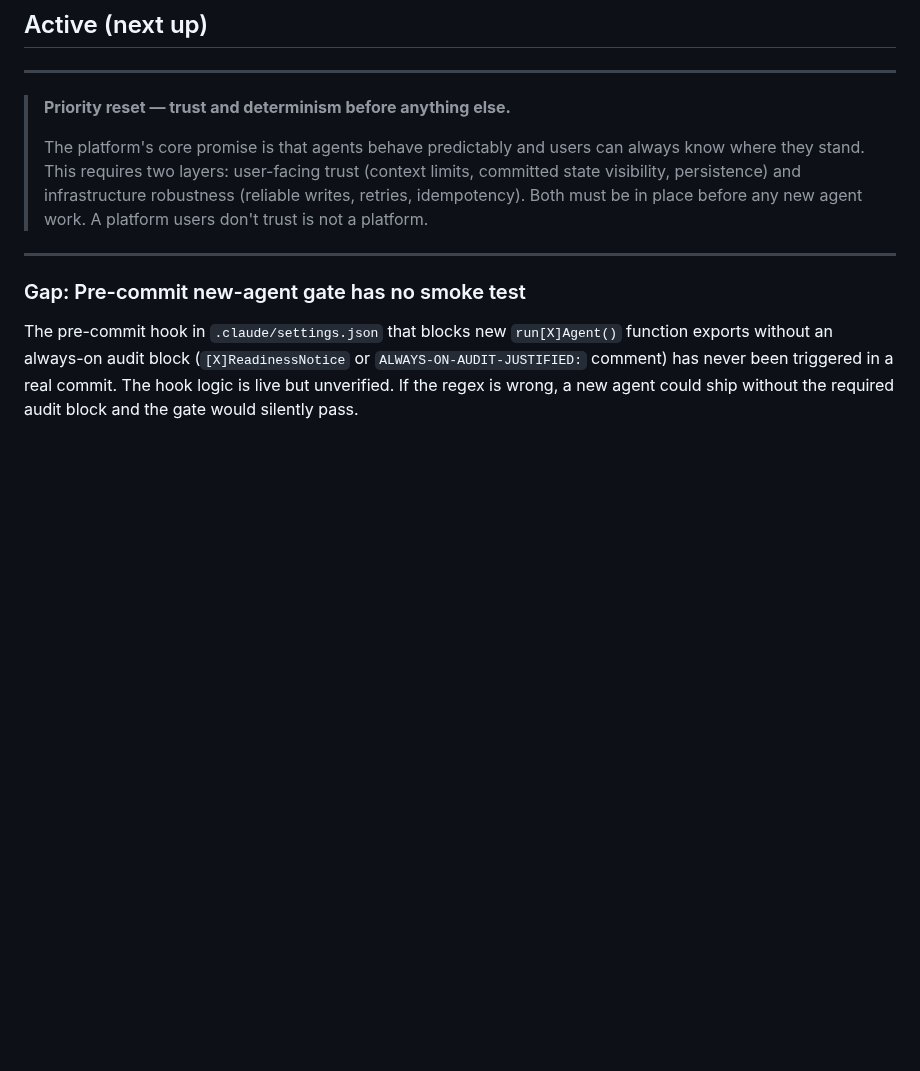
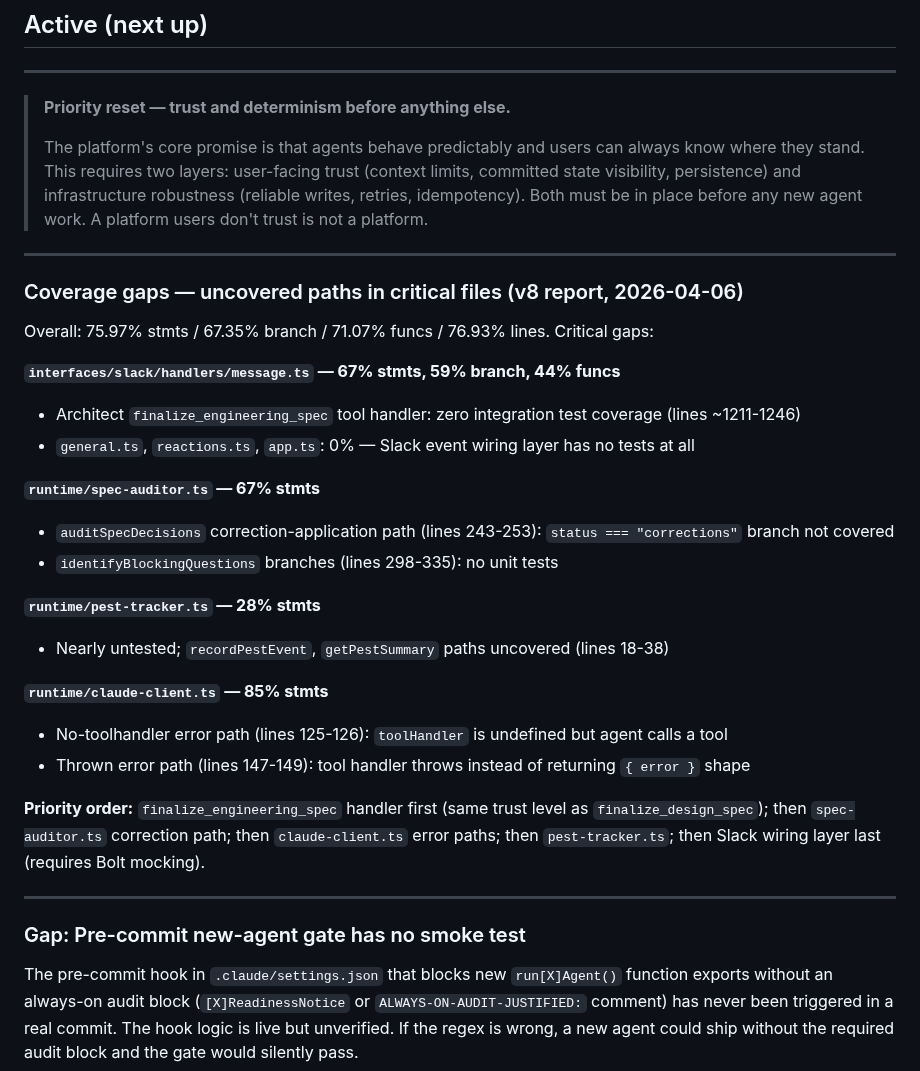
Before and after one commit to sanjaysahgal/agentic-sdlc, a Markdown page: BACKLOG.md, the part around the change. GitHub-like rendering; blank space fills up the shorter version.

Commit message:
docs: add coverage gap items to backlog (v8 report 2026-04-06)
Co-Authored-By: Claude Sonnet 4.6 <noreply@anthropic.com>

```diff
--- a/BACKLOG.md
+++ b/BACKLOG.md
@@ -30,6 +30,29 @@ Brand data (colors, typography, tokens) is customer-specific. health360 owns its
 > **Priority reset — trust and determinism before anything else.**
 >
 > The platform's core promise is that agents behave predictably and users can always know where they stand. This requires two layers: user-facing trust (context limits, committed state visibility, persistence) and infrastructure robustness (reliable writes, retries, idempotency). Both must be in place before any new agent work. A platform users don't trust is not a platform.
+
+---
+
+### Coverage gaps — uncovered paths in critical files (v8 report, 2026-04-06)
+
+Overall: 75.97% stmts / 67.35% branch / 71.07% funcs / 76.93% lines. Critical gaps:
+
+**`interfaces/slack/handlers/message.ts` — 67% stmts, 59% branch, 44% funcs**
+- Architect `finalize_engineering_spec` tool handler: zero integration test coverage (lines ~1211-1246)
+- `general.ts`, `reactions.ts`, `app.ts`: 0% — Slack event wiring layer has no tests at all
+
+**`runtime/spec-auditor.ts` — 67% stmts**
+- `auditSpecDecisions` correction-application path (lines 243-253): `status === "corrections"` branch not covered
+- `identifyBlockingQuestions` branches (lines 298-335): no unit tests
+
+**`runtime/pest-tracker.ts` — 28% stmts**
+- Nearly untested; `recordPestEvent`, `getPestSummary` paths uncovered (lines 18-38)
+
+**`runtime/claude-client.ts` — 85% stmts**
+- No-toolhandler error path (lines 125-126): `toolHandler` is undefined but agent calls a tool
+- Thrown error path (lines 147-149): tool handler throws instead of returning `{ error }` shape
+
+**Priority order:** `finalize_engineering_spec` handler first (same trust level as `finalize_design_spec`); then `spec-auditor.ts` correction path; then `claude-client.ts` error paths; then `pest-tracker.ts`; then Slack wiring layer last (requires Bolt mocking).
 
 ---
 
```
